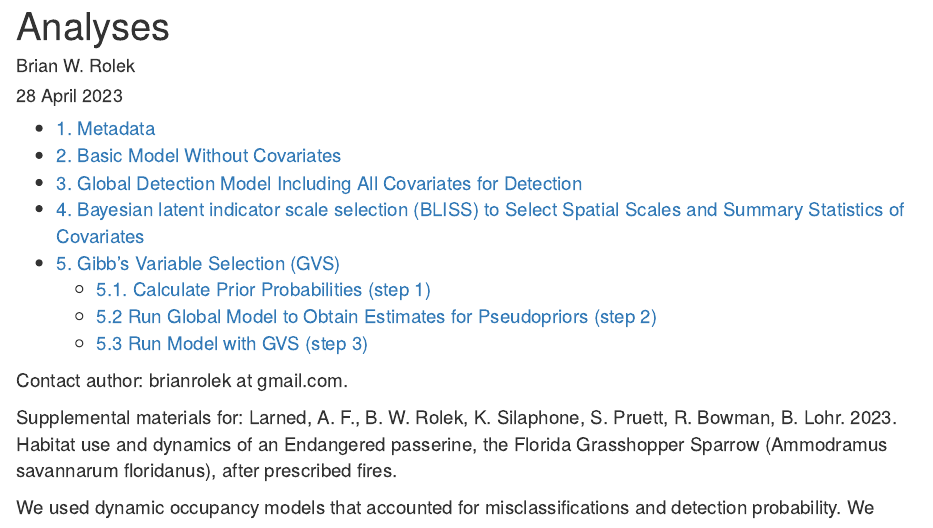
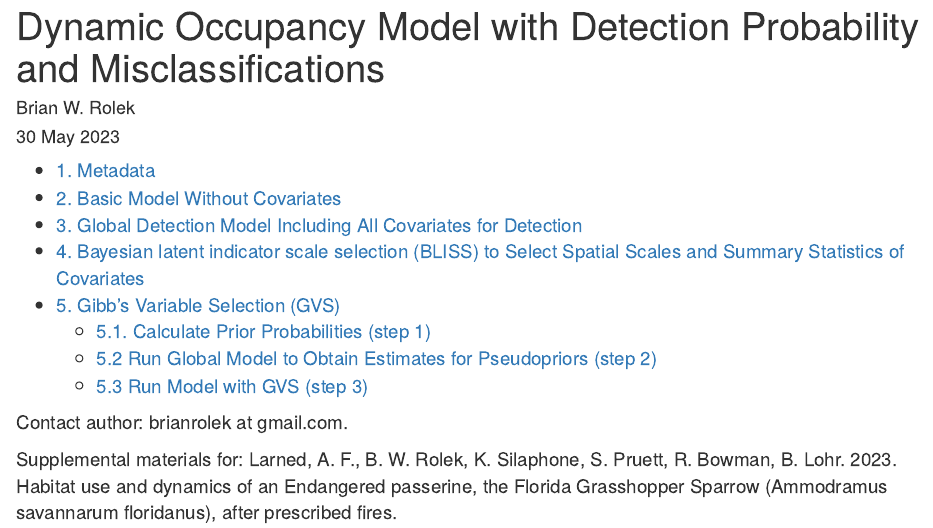
Before and after one commit to BrianRolek/Misclassification-models, an R Markdown document (Analyses.Rmd): the page in a window 1100 px wide, from its top. Rendered offline with R 4.5, knitr and Pandoc, with nearby package versions.

Commit message:
change title

```diff
--- a/Analyses.Rmd
+++ b/Analyses.Rmd
@@ -1,12 +1,12 @@
 ---
-title: "Analyses"
+title: "Dynamic Occupancy Model with Detection Probability and Misclassifications"
 author: "Brian W. Rolek"
 knit: (function(input_file, encoding) {
   out_dir <- 'docs';
   rmarkdown::render(input_file,
  encoding=encoding,
  output_file=file.path(dirname(input_file), out_dir, 'index.html'))})
-date: "28 April 2023"
+date: "30 May 2023"
 output:
   html_document:
     df_print: paged
```
Also changed, not shown: 1 other file.
